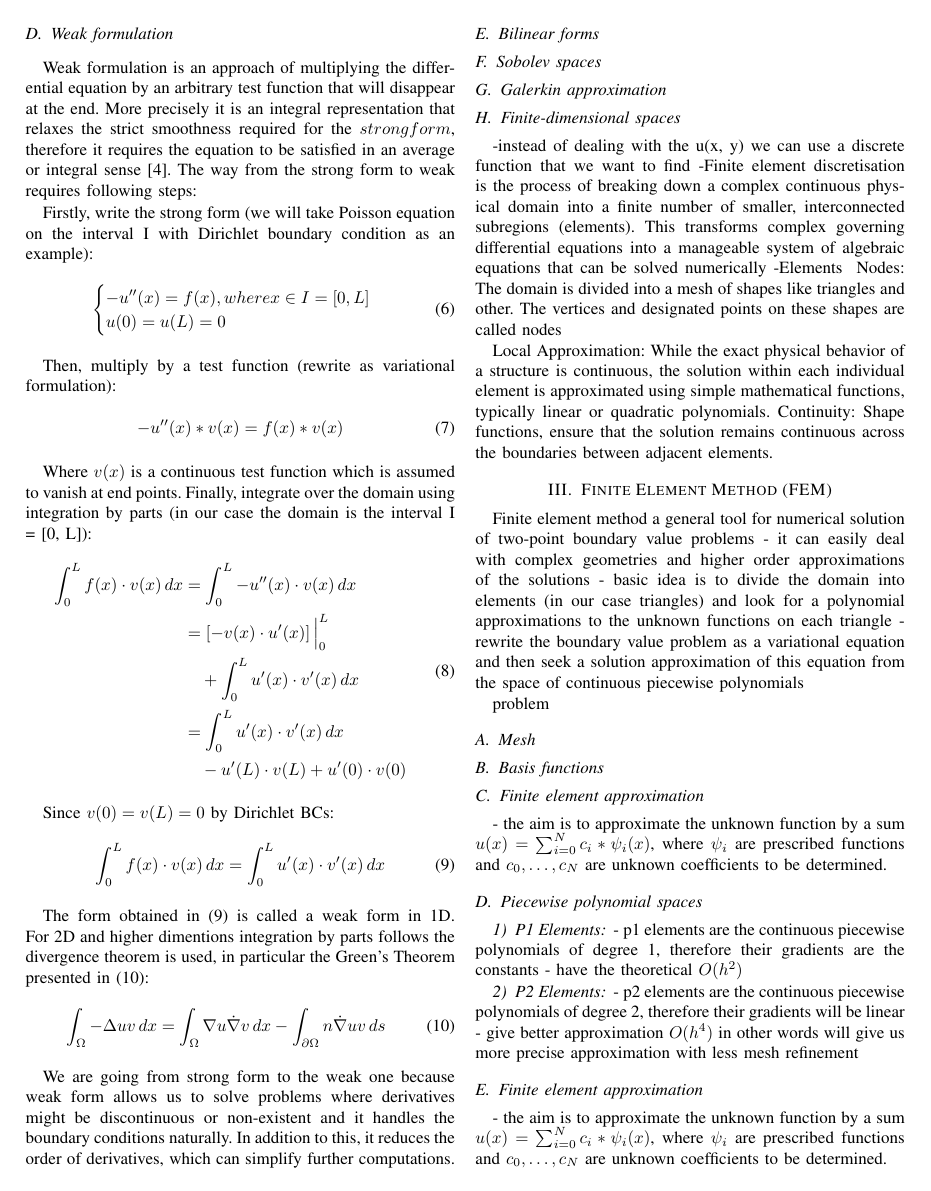
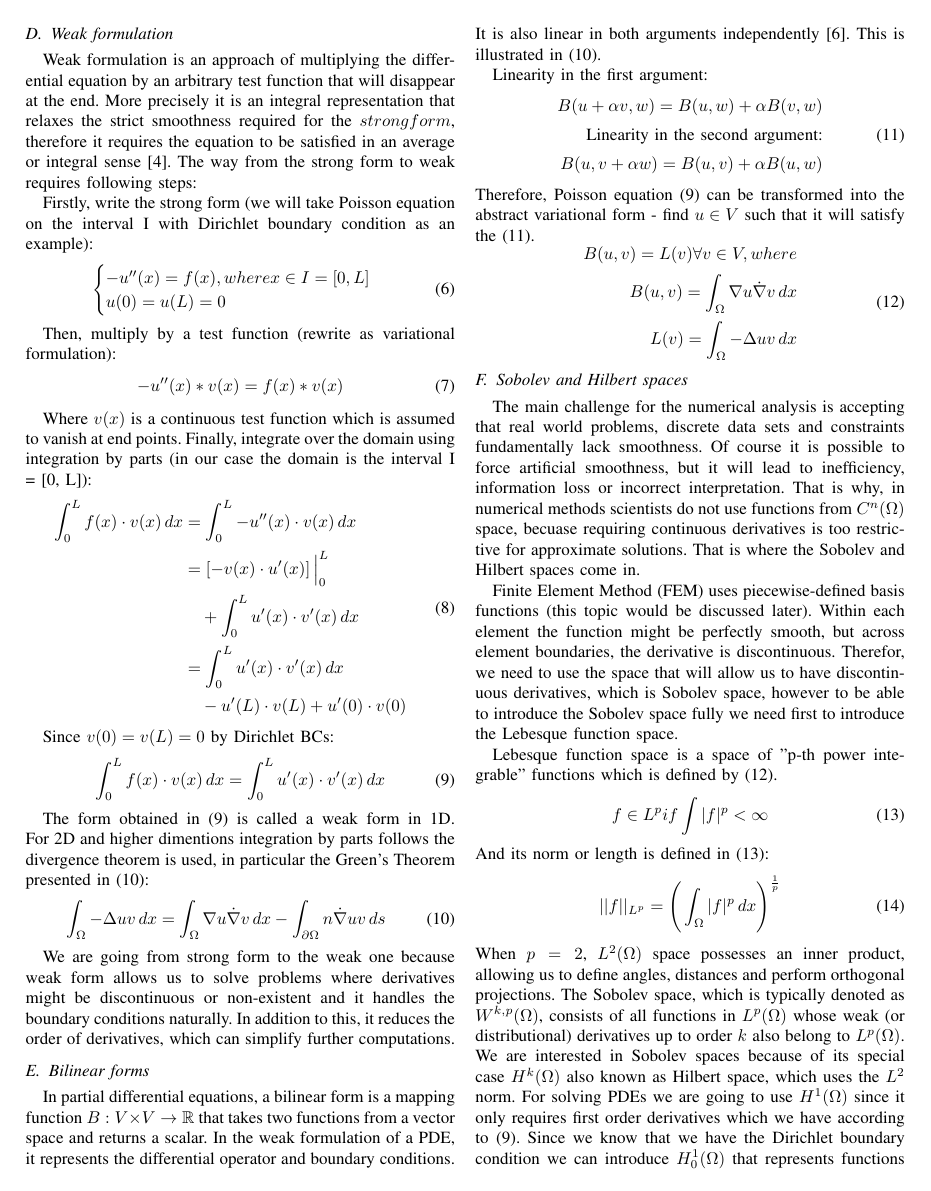
Before and after one commit to Lio0King/Finite-Element-approximation-of-the-elliptic-eigenvalue-problems, a LaTeX paper (report.tex): page 2 of 3 before the commit and page 2 of 4 after it. Compiled offline with pdfLaTeX.

Commit message:
wrote about bilenear form and Sobolev and Hilbert spaces

```diff
--- a/report.tex
+++ b/report.tex
@@ -98,20 +98,54 @@ Finally, integrate over the domain using integration by parts (in our case the d
 
 Since $v(0) = v(L) = 0$ by Dirichlet BCs:
 \begin{equation}
-\int_{0}^{L}f(x) \cdot v(x) \, dx = \int_{0}^{L}u'(x) \cdot v'(x) \, dx
+    \int_{0}^{L}f(x) \cdot v(x) \, dx = \int_{0}^{L}u'(x) \cdot v'(x) \, dx
 \end{equation}
 
 The form obtained in (9) is called a weak form in 1D. For 2D and higher dimentions integration by parts follows the divergence theorem is used, in particular the Green's Theorem presented in (10):
 \begin{equation}
-\int_{\Omega}-\Delta{u}v \, dx = \int_{\Omega}\nabla{u} \dot \nabla{v} \, dx - \int_{\partial{\Omega}} n \dot \nabla{u}v \, ds
+    \int_{\Omega}-\Delta{u}v \, dx = \int_{\Omega}\nabla{u} \dot \nabla{v} \, dx - \int_{\partial{\Omega}} n \dot \nabla{u}v \, ds
 \end{equation}
 
 We are going from strong form to the weak one because weak form allows us to solve problems where derivatives might be discontinuous or non-existent and it handles the boundary conditions naturally. In addition to this, it reduces the order of derivatives, which can simplify further computations.
 
 
 \subsection{Bilinear forms}
+In partial differential equations, a bilinear form is a mapping function $B: V \times V \rightarrow \mathbb{R}$ that takes two functions from a vector space and returns a scalar. In the weak formulation of a PDE, it represents the differential operator and boundary conditions. It is also linear in both arguments independently [6]. This is illustrated in (10).
 
-\subsection{Sobolev spaces}
+Linearity in the first argument:
+\begin{equation}
+\begin{aligned}
+    B(u + \alpha v, w) = B(u, w) + \alpha B(v, w) \\
+    \text{Linearity in the second argument:} \\
+    B(u, v + \alpha w) = B(u, v) + \alpha B(u, w)
+\end{aligned}
+\end{equation}
+Therefore, Poisson equation (9) can be transformed into the abstract variational form - find $u \in V$ such that it will satisfy the (11).
+\begin{equation}
+\begin{aligned}
+    B(u, v) = L(v) \forall v \in V, where \\
+    B(u, v) = \int_{\Omega}\nabla{u} \dot \nabla{v} \, dx \\
+    L(v) = \int_{\Omega}-\Delta{u}v \, dx
+\end{aligned}
+\end{equation}
+
+
+\subsection{Sobolev and Hilbert spaces}
+The main challenge for the numerical analysis is accepting that real world problems, discrete data sets and constraints fundamentally lack smoothness. Of course it is possible to force artificial smoothness, but it will lead to inefficiency, information loss or incorrect interpretation. That is why, in numerical methods scientists do not use functions from $C^{n}(\Omega)$ space, becuase requiring continuous derivatives is too restrictive for approximate solutions. That is where the Sobolev and Hilbert spaces come in.
+
+Finite Element Method (FEM) uses piecewise-defined basis functions (this topic would be discussed later). Within each element the function might be perfectly smooth, but across element boundaries, the derivative is discontinuous. Therefor, we need to use the space that will allow us to have discontinuous derivatives, which is Sobolev space, however to be able to introduce the Sobolev space fully we need first to introduce the Lebesque function space.
+
+Lebesque function space is a space of "p-th power integrable" functions which is defined by (12).
+\begin{equation}
+f \in L^p if \int |f|^p < \infty
+\end{equation}
+And its norm or length is defined in (13):
+\begin{equation}
+||f||_{L^p} = \Bigg(\int_{\Omega} |f|^p \, dx \Bigg)^{\frac{1}{p}}
+\end{equation}
+When $p=2$, $L^{2}(\Omega)$ space possesses an inner product, allowing us to define angles, distances and perform orthogonal projections.
+The Sobolev space, which is typically denoted as $W^{k, p}(\Omega)$, consists of all functions in $L^{p}(\Omega)$ whose weak (or distributional) derivatives up to order $k$ also belong to $L^{p}(\Omega)$. We are interested in Sobolev spaces because of its special case $H^{k}(\Omega)$ also known as Hilbert space, which uses the $L^2$ norm. For solving PDEs we are going to use $H^{1}(\Omega)$ since it only requires first order derivatives which we have according to (9). Since we know that we have the Dirichlet boundary condition we can introduce $H_{0}^{1}(\Omega)$ that represents functions in the space $H^{1}(\Omega)$ whose boundary values are zero.
+But why did we need all these spaces? The answer is that for the FEM if our functions will belong to the $H^1$ it requires the derivatives to be square integrable, but not continuous, therefore we will be able to integrate (9) over our domain full of piecewise polynomials.
 
 
 \subsection{Galerkin approximation}
```
Also changed, not shown: report.tex (4 more changed lines).
